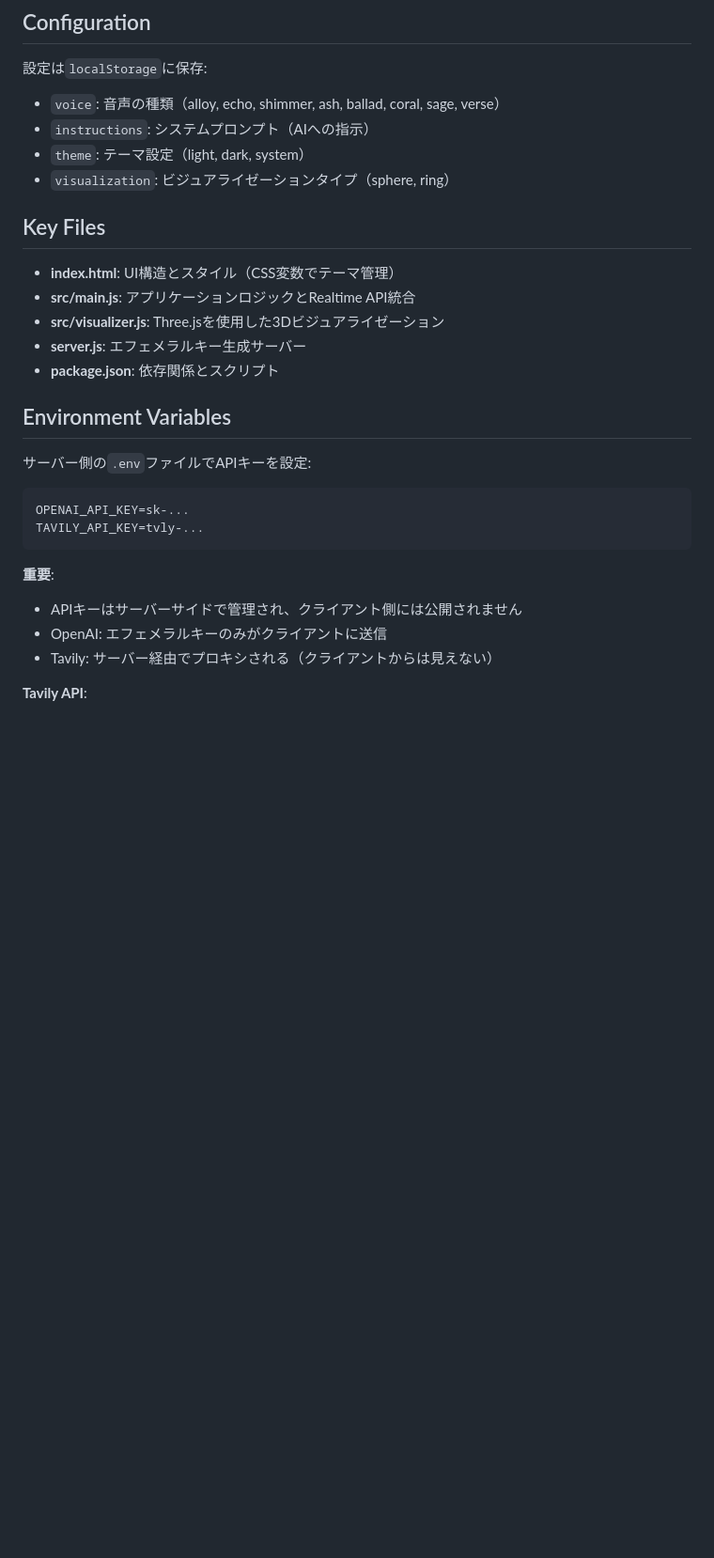
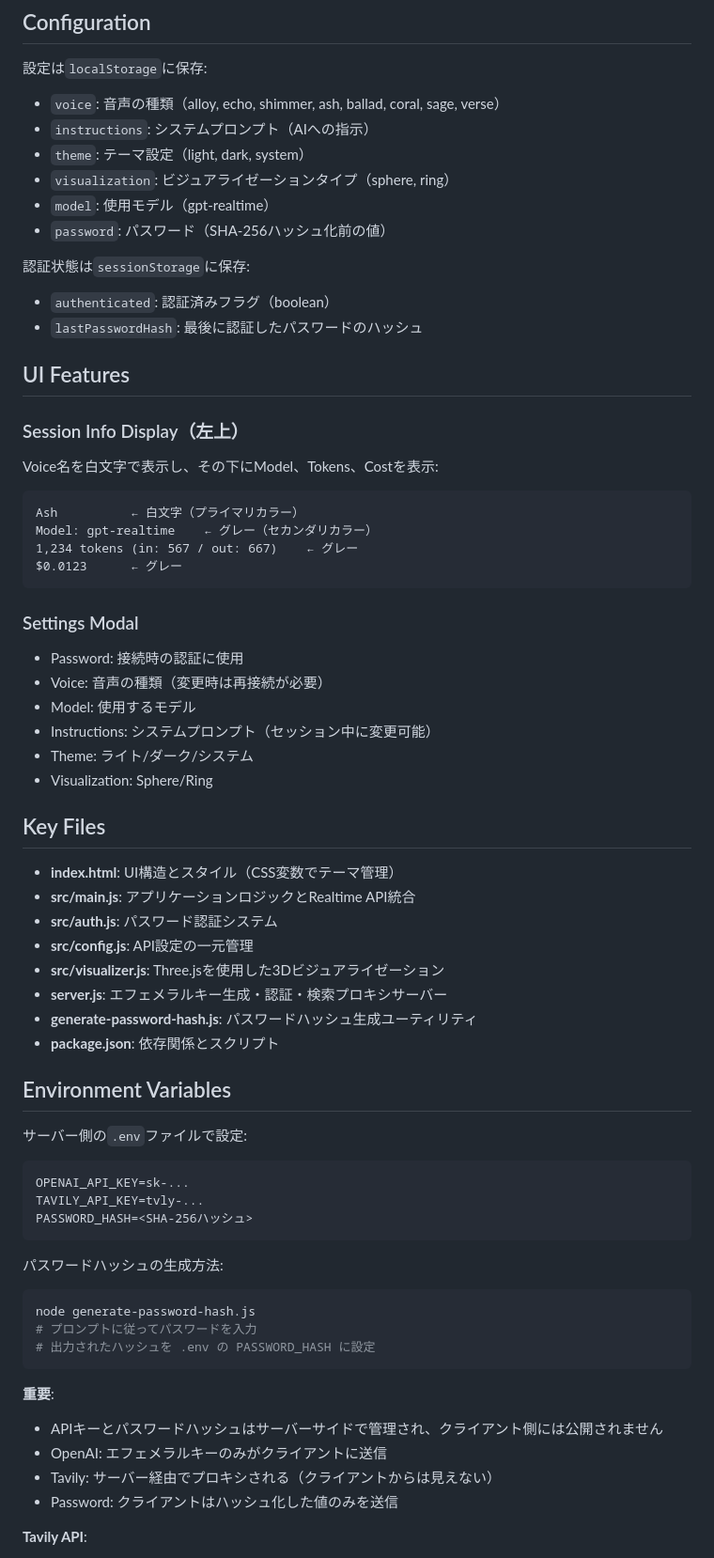
Before and after one commit to kotamiyazono/avatar, a Markdown page: CLAUDE.md, the part around one of its changes. Shown at 94% size. Drawn GitHub-style; blank space fills up the shorter version.

````diff
--- a/CLAUDE.md
+++ b/CLAUDE.md
@@ -86,27 +119,64 @@ https://platform.openai.com/docs/guides/realtime
 - `instructions`: システムプロンプト（AIへの指示）
 - `theme`: テーマ設定（light, dark, system）
 - `visualization`: ビジュアライゼーションタイプ（sphere, ring）
+- `model`: 使用モデル（gpt-realtime）
+- `password`: パスワード（SHA-256ハッシュ化前の値）
+
+認証状態は`sessionStorage`に保存:
+- `authenticated`: 認証済みフラグ（boolean）
+- `lastPasswordHash`: 最後に認証したパスワードのハッシュ
+
+## UI Features
+
+### Session Info Display（左上）
+Voice名を白文字で表示し、その下にModel、Tokens、Costを表示:
+```
+Ash          ← 白文字（プライマリカラー）
+Model: gpt-realtime    ← グレー（セカンダリカラー）
+1,234 tokens (in: 567 / out: 667)    ← グレー
+$0.0123      ← グレー
+```
+
+### Settings Modal
+- Password: 接続時の認証に使用
+- Voice: 音声の種類（変更時は再接続が必要）
+- Model: 使用するモデル
+- Instructions: システムプロンプト（セッション中に変更可能）
+- Theme: ライト/ダーク/システム
+- Visualization: Sphere/Ring
 
 ## Key Files
 
 - **index.html**: UI構造とスタイル（CSS変数でテーマ管理）
 - **src/main.js**: アプリケーションロジックとRealtime API統合
+- **src/auth.js**: パスワード認証システム
+- **src/config.js**: API設定の一元管理
 - **src/visualizer.js**: Three.jsを使用した3Dビジュアライゼーション
-- **server.js**: エフェメラルキー生成サーバー
+- **server.js**: エフェメラルキー生成・認証・検索プロキシサーバー
+- **generate-password-hash.js**: パスワードハッシュ生成ユーティリティ
 - **package.json**: 依存関係とスクリプト
 
 ## Environment Variables
 
-サーバー側の`.env`ファイルでAPIキーを設定:
+サーバー側の`.env`ファイルで設定:
 ```
 OPENAI_API_KEY=sk-...
 TAVILY_API_KEY=tvly-...
+PASSWORD_HASH=<SHA-256ハッシュ>
+```
+
+パスワードハッシュの生成方法:
+```bash
+node generate-password-hash.js
+# プロンプトに従ってパスワードを入力
+# 出力されたハッシュを .env の PASSWORD_HASH に設定
 ```
 
 **重要**:
-- APIキーはサーバーサイドで管理され、クライアント側には公開されません
+- APIキーとパスワードハッシュはサーバーサイドで管理され、クライアント側には公開されません
 - OpenAI: エフェメラルキーのみがクライアントに送信
 - Tavily: サーバー経由でプロキシされる（クライアントからは見えない）
+- Password: クライアントはハッシュ化した値のみを送信
 
 **Tavily API**:
 - AI向けに最適化された検索API
````
Also changed, not shown: other parts of CLAUDE.md (+40 -7 lines), README.md (+32 -9 lines).
